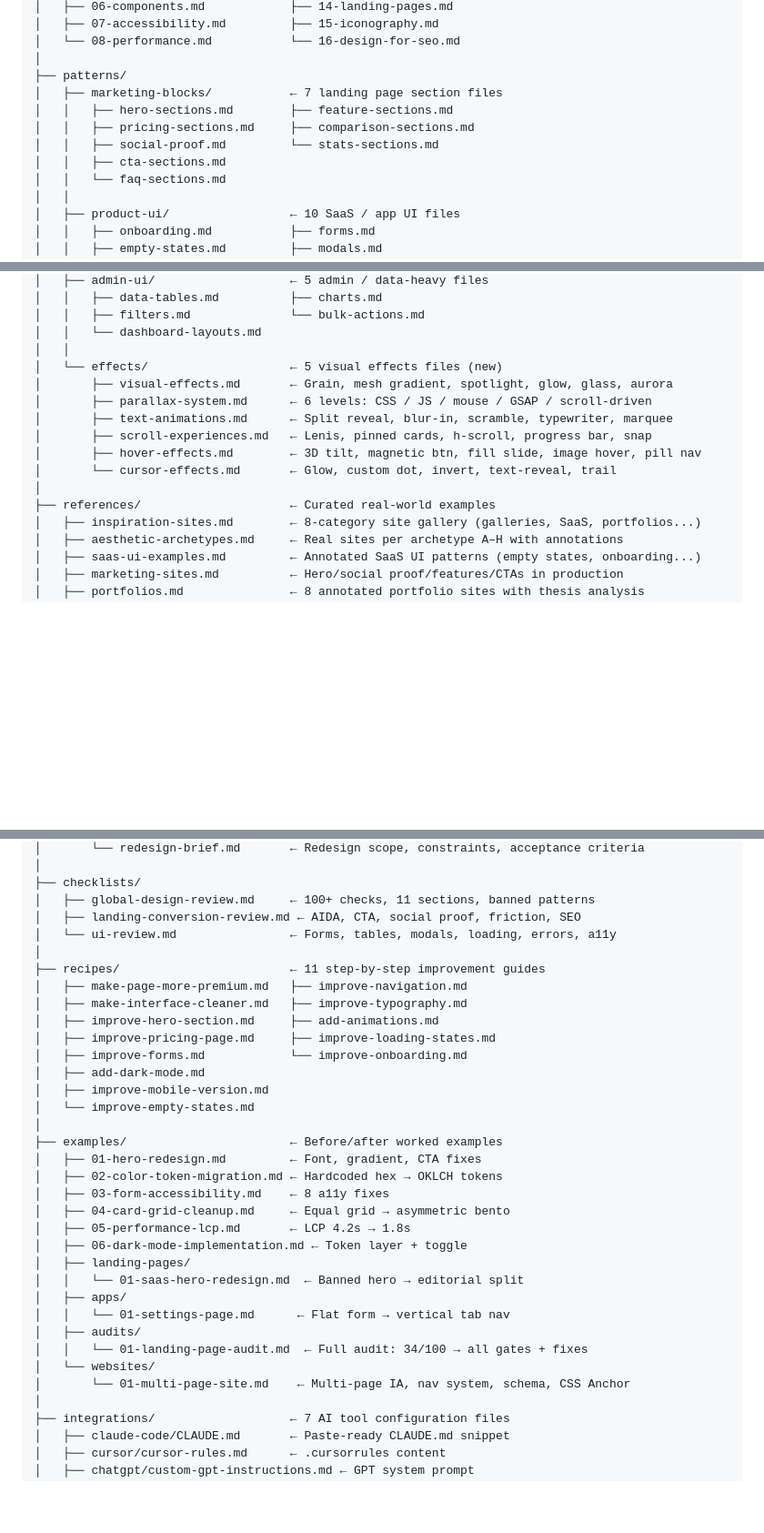
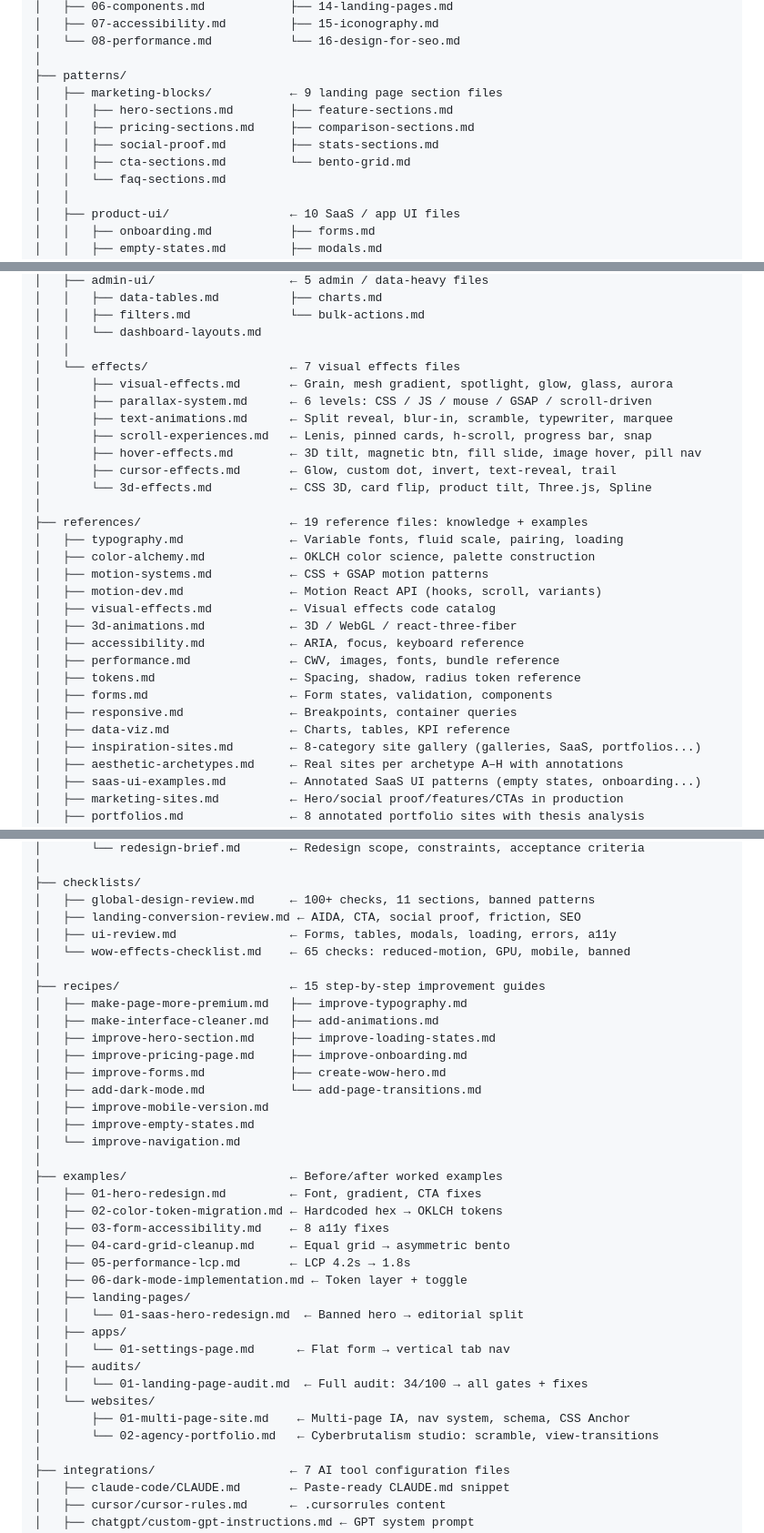
Before and after one commit to staurus86/global-design-skill, a Markdown page: README.md, 3 parts joined by grey strips. Shown at 91% size. Drawn GitHub-style; blank space fills up the shorter version.

```diff
--- a/README.md
+++ b/README.md
@@ -137,11 +138,11 @@ global-design-skill/
 │   └── 08-performance.md           └── 16-design-for-seo.md
 │
 ├── patterns/
-│   ├── marketing-blocks/           ← 7 landing page section files
+│   ├── marketing-blocks/           ← 9 landing page section files
 │   │   ├── hero-sections.md        ├── feature-sections.md
 │   │   ├── pricing-sections.md     ├── comparison-sections.md
-│   │   ├── social-proof.md         └── stats-sections.md
-│   │   ├── cta-sections.md
+│   │   ├── social-proof.md         ├── stats-sections.md
+│   │   ├── cta-sections.md         └── bento-grid.md
 │   │   └── faq-sections.md
 │   │
 │   ├── product-ui/                 ← 10 SaaS / app UI files
@@ -162,15 +163,28 @@ global-design-skill/
 │   │   ├── filters.md              └── bulk-actions.md
 │   │   └── dashboard-layouts.md
 │   │
-│   └── effects/                    ← 5 visual effects files (new)
+│   └── effects/                    ← 7 visual effects files
 │       ├── visual-effects.md       ← Grain, mesh gradient, spotlight, glow, glass, aurora
 │       ├── parallax-system.md      ← 6 levels: CSS / JS / mouse / GSAP / scroll-driven
 │       ├── text-animations.md      ← Split reveal, blur-in, scramble, typewriter, marquee
 │       ├── scroll-experiences.md   ← Lenis, pinned cards, h-scroll, progress bar, snap
 │       ├── hover-effects.md        ← 3D tilt, magnetic btn, fill slide, image hover, pill nav
-│       └── cursor-effects.md       ← Glow, custom dot, invert, text-reveal, trail
+│       ├── cursor-effects.md       ← Glow, custom dot, invert, text-reveal, trail
+│       └── 3d-effects.md           ← CSS 3D, card flip, product tilt, Three.js, Spline
 │
-├── references/                     ← Curated real-world examples
+├── references/                     ← 19 reference files: knowledge + examples
+│   ├── typography.md               ← Variable fonts, fluid scale, pairing, loading
+│   ├── color-alchemy.md            ← OKLCH color science, palette construction
+│   ├── motion-systems.md           ← CSS + GSAP motion patterns
+│   ├── motion-dev.md               ← Motion React API (hooks, scroll, variants)
+│   ├── visual-effects.md           ← Visual effects code catalog
+│   ├── 3d-animations.md            ← 3D / WebGL / react-three-fiber
+│   ├── accessibility.md            ← ARIA, focus, keyboard reference
+│   ├── performance.md              ← CWV, images, fonts, bundle reference
+│   ├── tokens.md                   ← Spacing, shadow, radius token reference
+│   ├── forms.md                    ← Form states, validation, components
+│   ├── responsive.md               ← Breakpoints, container queries
+│   ├── data-viz.md                 ← Charts, tables, KPI reference
 │   ├── inspiration-sites.md        ← 8-category site gallery (galleries, SaaS, portfolios...)
 │   ├── aesthetic-archetypes.md     ← Real sites per archetype A–H with annotations
 │   ├── saas-ui-examples.md         ← Annotated SaaS UI patterns (empty states, onboarding...)
@@ -197,17 +211,19 @@ global-design-skill/
 ├── checklists/
 │   ├── global-design-review.md     ← 100+ checks, 11 sections, banned patterns
 │   ├── landing-conversion-review.md ← AIDA, CTA, social proof, friction, SEO
-│   └── ui-review.md                ← Forms, tables, modals, loading, errors, a11y
+│   ├── ui-review.md                ← Forms, tables, modals, loading, errors, a11y
+│   └── wow-effects-checklist.md    ← 65 checks: reduced-motion, GPU, mobile, banned
 │
-├── recipes/                        ← 11 step-by-step improvement guides
-│   ├── make-page-more-premium.md   ├── improve-navigation.md
-│   ├── make-interface-cleaner.md   ├── improve-typography.md
-│   ├── improve-hero-section.md     ├── add-animations.md
-│   ├── improve-pricing-page.md     ├── improve-loading-states.md
-│   ├── improve-forms.md            └── improve-onboarding.md
-│   ├── add-dark-mode.md
+├── recipes/                        ← 15 step-by-step improvement guides
+│   ├── make-page-more-premium.md   ├── improve-typography.md
+│   ├── make-interface-cleaner.md   ├── add-animations.md
+│   ├── improve-hero-section.md     ├── improve-loading-states.md
+│   ├── improve-pricing-page.md     ├── improve-onboarding.md
+│   ├── improve-forms.md            ├── create-wow-hero.md
+│   ├── add-dark-mode.md            └── add-page-transitions.md
 │   ├── improve-mobile-version.md
-│   └── improve-empty-states.md
+│   ├── improve-empty-states.md
+│   └── improve-navigation.md
 │
 ├── examples/                       ← Before/after worked examples
 │   ├── 01-hero-redesign.md         ← Font, gradient, CTA fixes
@@ -223,7 +239,8 @@ global-design-skill/
 │   ├── audits/
 │   │   └── 01-landing-page-audit.md  ← Full audit: 34/100 → all gates + fixes
 │   └── websites/
-│       └── 01-multi-page-site.md    ← Multi-page IA, nav system, schema, CSS Anchor
+│       ├── 01-multi-page-site.md    ← Multi-page IA, nav system, schema, CSS Anchor
+│       └── 02-agency-portfolio.md   ← Cyberbrutalism studio: scramble, view-transitions
 │
 ├── integrations/                   ← 7 AI tool configuration files
 │   ├── claude-code/CLAUDE.md       ← Paste-ready CLAUDE.md snippet
```
Also changed, not shown: other parts of README.md (+5 -1 lines), CHANGELOG.md (+25 -9 lines), skills/global-design/SKILL.md (+21 -4 lines).
